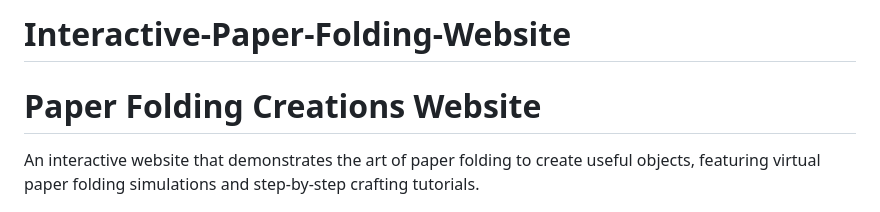
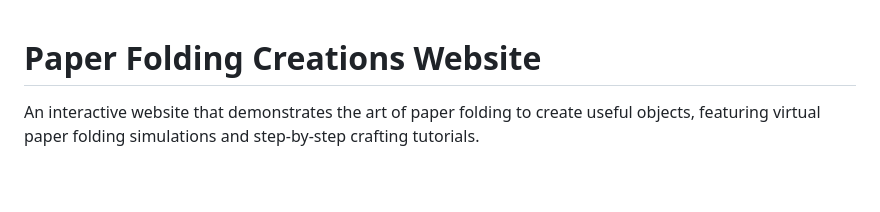
Before and after one commit to itsomg134/Interactive-Paper-Folding-Website, a Markdown page: README.md, the part around one of its changes. Drawn GitHub-style; blank space fills up the shorter version.

```diff
--- a/README.md
+++ b/README.md
@@ -1,5 +1,3 @@
-# Interactive-Paper-Folding-Website
-
 # Paper Folding Creations Website
 
 An interactive website that demonstrates the art of paper folding to create useful objects, featuring virtual paper folding simulations and step-by-step crafting tutorials.
```
Also changed, not shown: other parts of README.md (+2 -0 lines).
